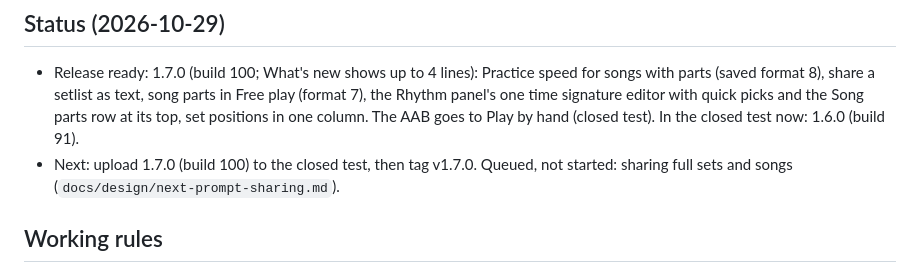
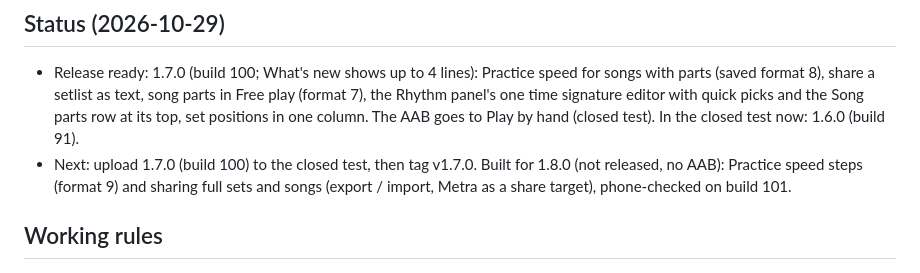
Before and after one commit to drormos/metra, a Markdown page: PLAN.md, the part around the change. Rendered like a GitHub page.

Commit message:
PLAN: status after the 1.8.0 features
Co-Authored-By: Claude Opus 5.5 <noreply@anthropic.com>

```diff
--- a/PLAN.md
+++ b/PLAN.md
@@ -5,7 +5,7 @@ A sample-accurate metronome for Android (and macOS / iOS), built with Flutter an
 
 ## Status (2026-10-29)
 - Release ready: 1.7.0 (build 100; What's new shows up to 4 lines): Practice speed for songs with parts (saved format 8), share a setlist as text, song parts in Free play (format 7), the Rhythm panel's one time signature editor with quick picks and the Song parts row at its top, set positions in one column. The AAB goes to Play by hand (closed test). In the closed test now: 1.6.0 (build 91).
-- Next: upload 1.7.0 (build 100) to the closed test, then tag v1.7.0. Queued, not started: sharing full sets and songs (`docs/design/next-prompt-sharing.md`).
+- Next: upload 1.7.0 (build 100) to the closed test, then tag v1.7.0. Built for 1.8.0 (not released, no AAB): Practice speed steps (format 9) and sharing full sets and songs (export / import, Metra as a share target), phone-checked on build 101.
 
 ## Working rules
 - One step per commit; stage specific paths (never `git add -A`: the designer edits `docs/design/` in parallel and those drafts aren't ours to commit).
```
